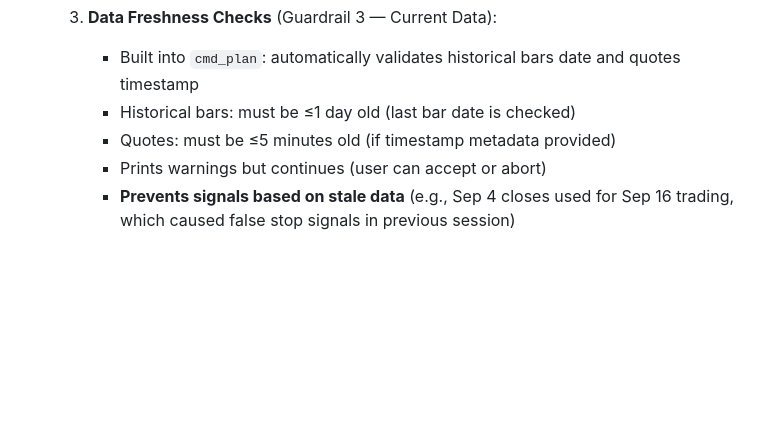
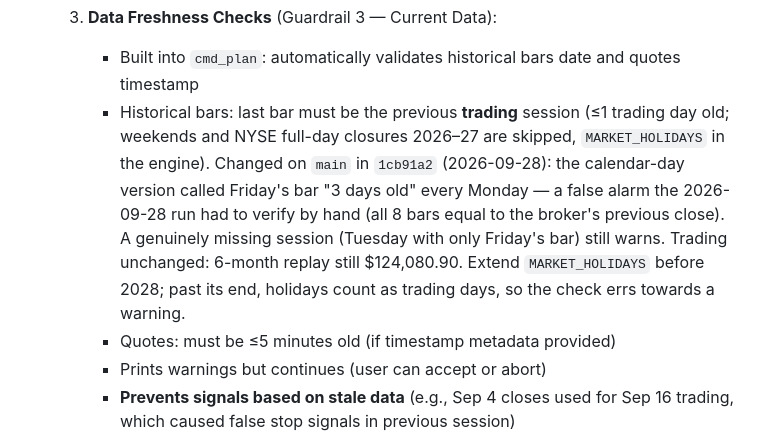
Before and after one commit to Maroju100/swing-screener-, a Markdown page: CLAUDE.md, the part around the change. GitHub-like rendering; blank space fills up the shorter version.

Commit message:
Port CLAUDE.md Guardrail 3 note from development branch (file-by-file)
Co-Authored-By: Claude Opus 5.5 <noreply@anthropic.com>
Claude-Session: https://claude.ai/code/session_0192gfhi89aFvxnV4fU9ZN9S

```diff
--- a/CLAUDE.md
+++ b/CLAUDE.md
@@ -659,7 +659,16 @@ below are what makes a claim checkable.
 
   3. **Data Freshness Checks** (Guardrail 3 — Current Data):
      - Built into `cmd_plan`: automatically validates historical bars date and quotes timestamp
-     - Historical bars: must be ≤1 day old (last bar date is checked)
+     - Historical bars: last bar must be the previous **trading** session
+       (≤1 trading day old; weekends and NYSE full-day closures 2026–27 are
+       skipped, `MARKET_HOLIDAYS` in the engine). Changed on `main` in
+       `1cb91a2` (2026-09-28): the calendar-day version called Friday's bar
+       "3 days old" every Monday — a false alarm the 2026-09-28 run had to
+       verify by hand (all 8 bars equal to the broker's previous close).
+       A genuinely missing session (Tuesday with only Friday's bar) still
+       warns. Trading unchanged: 6-month replay still $124,080.90. Extend
+       `MARKET_HOLIDAYS` before 2028; past its end, holidays count as trading
+       days, so the check errs towards a warning.
      - Quotes: must be ≤5 minutes old (if timestamp metadata provided)
      - Prints warnings but continues (user can accept or abort)
      - **Prevents signals based on stale data** (e.g., Sep 4 closes used for Sep 16 trading,
```
